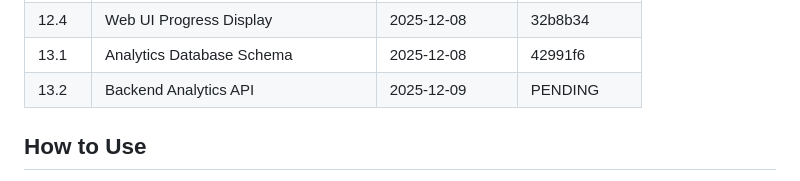
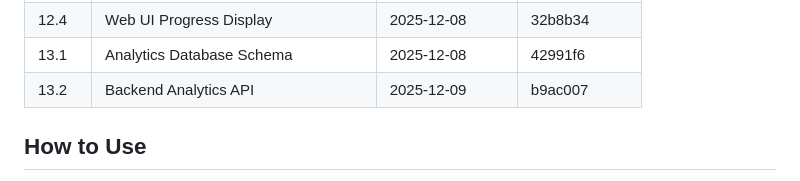
Before and after one commit to FloLecoeuche/lexard, a Markdown page: tasks/PROGRESS.md, the part around the change. Rendered like a GitHub page.

Commit message:
docs: update US 13.2 commit hash in PROGRESS.md
🤖 Generated with [Claude Code](https://claude.com/claude-code)

Co-Authored-By: Claude Opus 4.5 <noreply@anthropic.com>

```diff
--- a/tasks/PROGRESS.md
+++ b/tasks/PROGRESS.md
@@ -93,7 +93,7 @@ This folder contains detailed specifications for each Epic and User Story. Each
 | 12.3  | Progress-Aware API Endpoints          | 2025-12-08 | b8828a6  |
 | 12.4  | Web UI Progress Display               | 2025-12-08 | 32b8b34  |
 | 13.1  | Analytics Database Schema             | 2025-12-08 | 42991f6  |
-| 13.2  | Backend Analytics API                 | 2025-12-09 | PENDING  |
+| 13.2  | Backend Analytics API                 | 2025-12-09 | b9ac007  |
 
 <!-- Format: | US ID | Name | Completed Date | Commit Hash | -->
 
```
